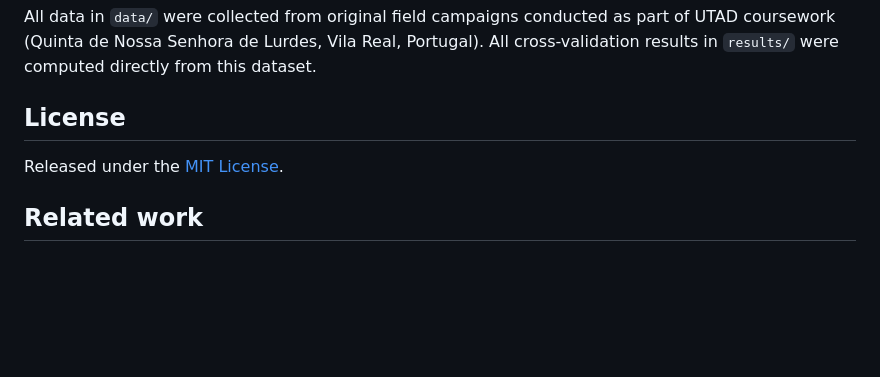
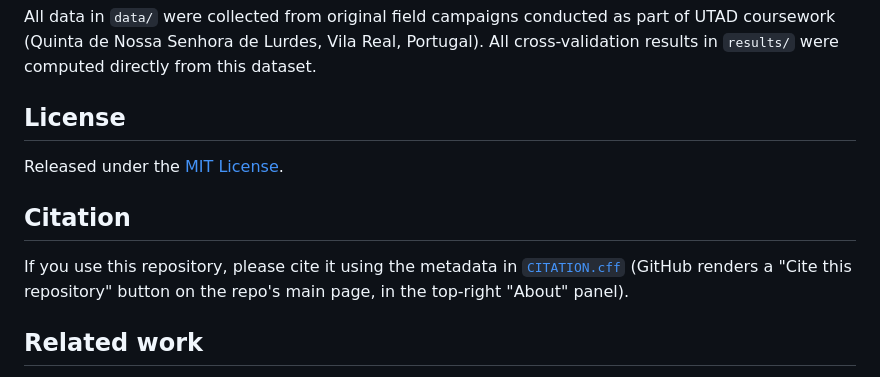
Before and after one commit to halilunaziru73-creator/Operationalizing-GIS-and-Machine-Learning-across-Contrasting-Cropping-Systems, a Markdown page: README.md, the part around one of its changes. Rendered like a GitHub page; blank space fills up the shorter version.

Commit message:
Add badges and citation section

```diff
--- a/README.md
+++ b/README.md
@@ -203,6 +205,12 @@ from this dataset.
 
 Released under the [MIT License](./LICENSE).
 
+## Citation
+
+If you use this repository, please cite it using the metadata in
+[`CITATION.cff`](./CITATION.cff) (GitHub renders a "Cite this repository"
+button on the repo's main page, in the top-right "About" panel).
+
 ## Related work
 
 Part of a broader body of research on GIS, remote sensing, and machine
```
Also changed, not shown: other parts of README.md (+2 -0 lines).
